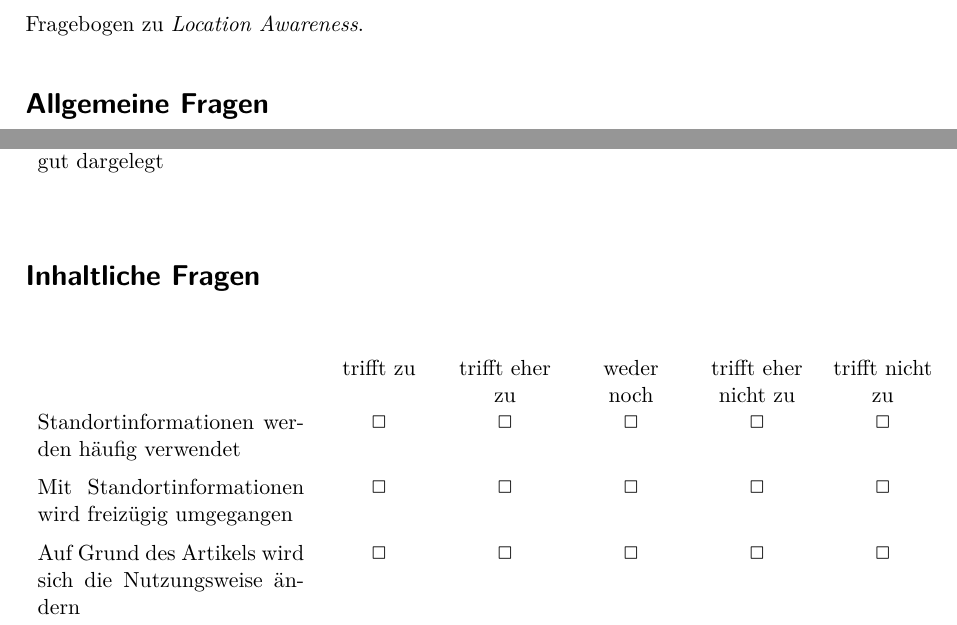
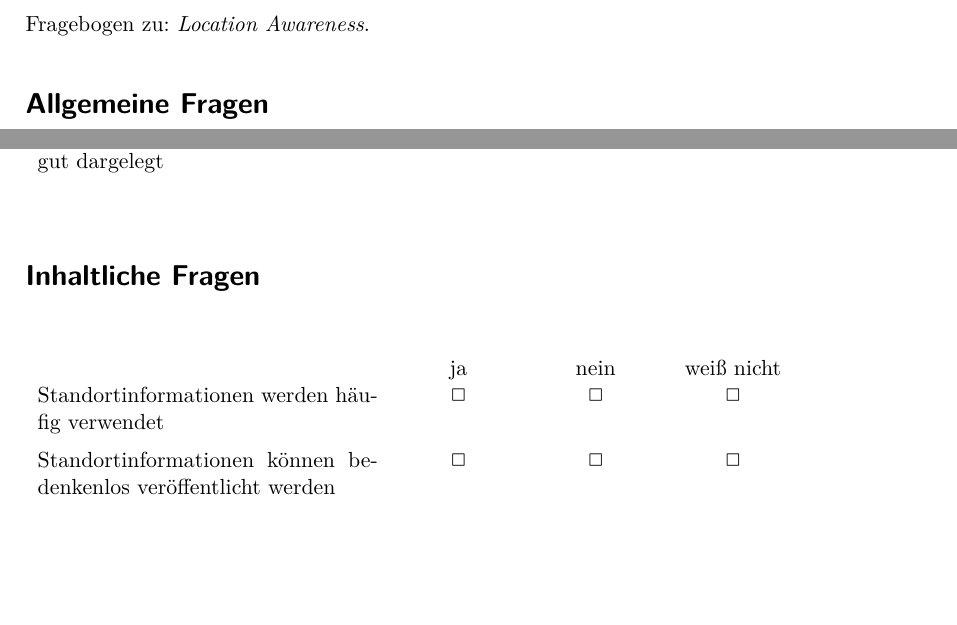
Before and after one commit to fleckb/forschungsmethoden, a LaTeX problem sheet (uebung-4/fragebogen-6.tex): two parts of the page, joined at a grey line, cut so that both start at the same text, the shorter picture padded with empty space. Compiled offline with pdfLaTeX; an older LaTeX class or package is replaced by its successor.

Commit message:
modified fragebogen 6 - inhaltliche fragen

```diff
--- a/uebung-4/fragebogen-6.tex
+++ b/uebung-4/fragebogen-6.tex
@@ -2,17 +2,16 @@
 
 \begin{document}
 
-Fragebogen zu \emph{Location Awareness}.
+Fragebogen zu: \emph{Location Awareness}.
 
 \input{fragebogen-basis}
 
 \section*{Inhaltliche Fragen} % (fold)
 \label{inhaltliche_fragen}
 
-\vertikalblockfive{trifft zu}{trifft eher zu}{weder noch}{trifft eher nicht zu}{trifft nicht zu}{
-\blocktextfive{Standortinformationen werden häufig verwendet}
-\blocktextfive{Mit Standortinformationen wird freizügig umgegangen}
-\blocktextfive{Auf Grund des Artikels wird sich die Nutzungsweise ändern}}
+\vertikalblockthree{ja}{nein}{weiß nicht}{
+\blocktextthree{Standortinformationen werden häufig verwendet}
+\blocktextthree{Standortinformationen können bedenkenlos veröffentlicht werden}}
 
 % inhaltliche_fragen (end)
 
```
Also changed, not shown: uebung-4/fragebogen-6.pdf.
